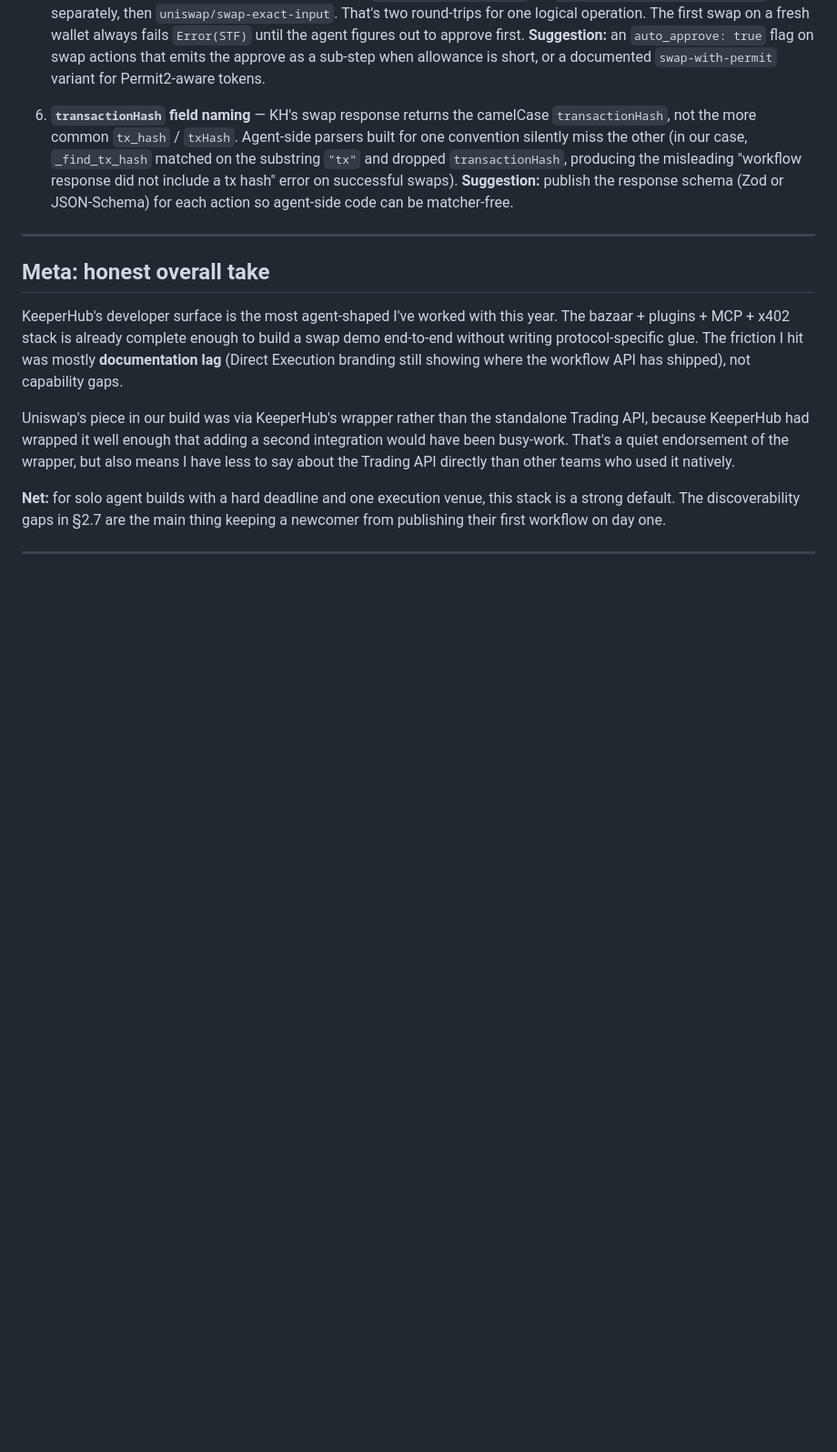
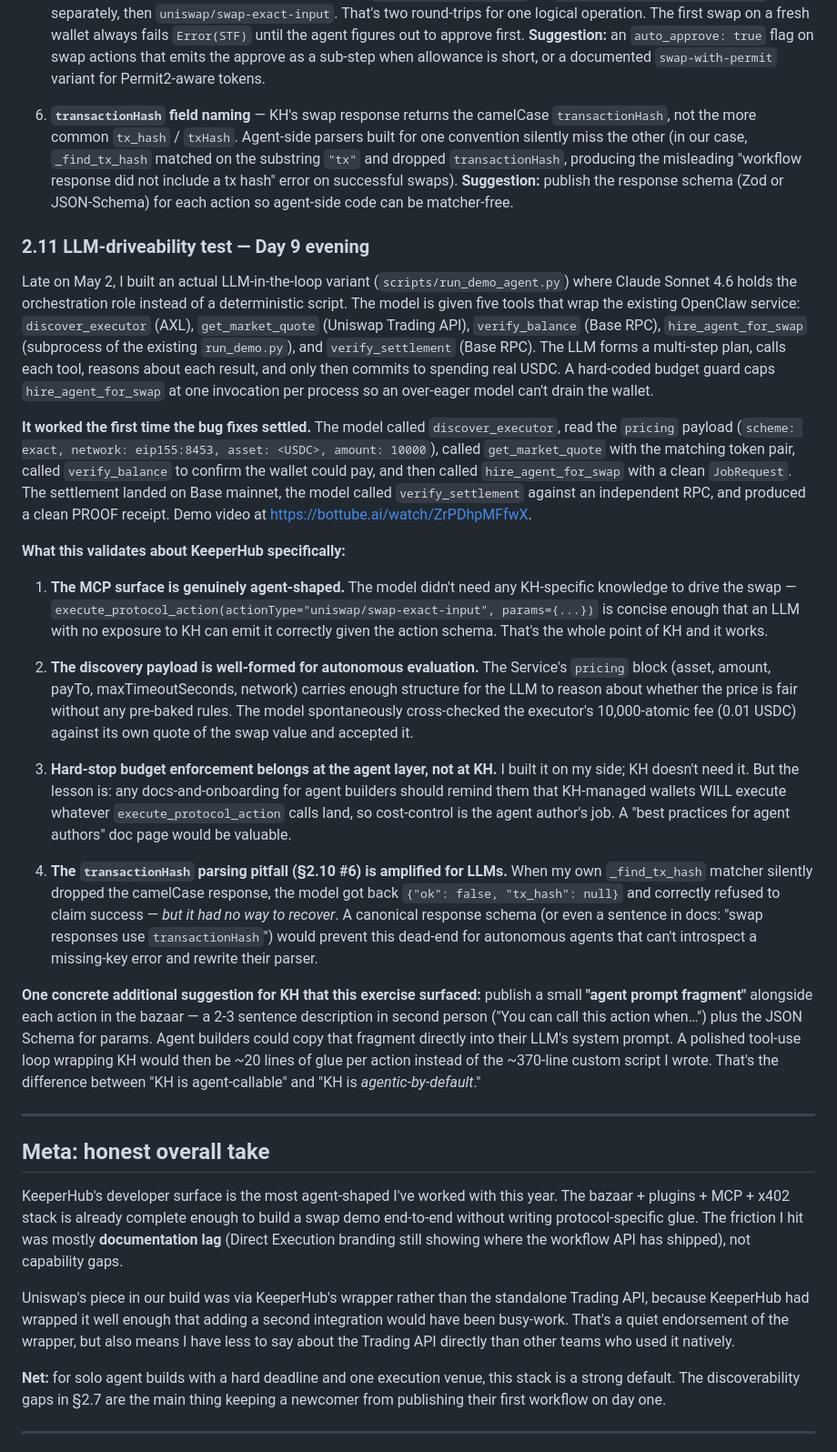
Before and after one commit to Scottcjn/openclaw-keeperlink, a Markdown page: FEEDBACK.md, the part around the change. Shown at 91% size. Rendered like a GitHub page; blank space fills up the shorter version.

Commit message:
FEEDBACK §2.11: LLM-driveability test + concrete suggestion for KH
Added Day-9-evening writeup on the live LLM agent variant
(scripts/run_demo_agent.py + the addendum video). Captures four
KH-specific observations that only surface when a real LLM drives the
stack rather than a deterministic script:

  1. The MCP surface IS genuinely agent-shaped — Claude needed no
     KH-specific knowledge to call execute_protocol_action correctly.
  2. The discovery payload is well-formed for autonomous evaluation —
     the model spontaneously cross-checked the executor's fee against
     its own quote.
  3. Hard-stop budget enforcement is the agent author's responsibility,
     but a "best practices for agent authors" doc page would help.
  4. The transactionHash naming pitfall (§2.10 #6) is amplified for
     LLMs because they can't introspect a missing-key error and
     rewrite their parser on the fly.

Concrete new suggestion: ship a per-action "agent prompt fragment"
(2-3 sentences in second person + the JSON Schema) so a polished
tool-use loop wrapping KH is ~20 lines per action instead of the
~370-line custom script I wrote. That's the difference between
"KH is agent-callable" and "KH is agentic-by-default."

Co-Authored-By: Claude Opus 4.7 (1M context) <noreply@anthropic.com>

```diff
--- a/FEEDBACK.md
+++ b/FEEDBACK.md
@@ -182,6 +182,24 @@ When I flipped the demo from Sepolia to Base mainnet at the wire on May 2, six n
 
 6. **`transactionHash` field naming** — KH's swap response returns the camelCase `transactionHash`, not the more common `tx_hash` / `txHash`. Agent-side parsers built for one convention silently miss the other (in our case, `_find_tx_hash` matched on the substring `"tx"` and dropped `transactionHash`, producing the misleading "workflow response did not include a tx hash" error on successful swaps). **Suggestion:** publish the response schema (Zod or JSON-Schema) for each action so agent-side code can be matcher-free.
 
+### 2.11 LLM-driveability test — Day 9 evening
+
+Late on May 2, I built an actual LLM-in-the-loop variant (`scripts/run_demo_agent.py`) where Claude Sonnet 4.6 holds the orchestration role instead of a deterministic script. The model is given five tools that wrap the existing OpenClaw service: `discover_executor` (AXL), `get_market_quote` (Uniswap Trading API), `verify_balance` (Base RPC), `hire_agent_for_swap` (subprocess of the existing `run_demo.py`), and `verify_settlement` (Base RPC). The LLM forms a multi-step plan, calls each tool, reasons about each result, and only then commits to spending real USDC. A hard-coded budget guard caps `hire_agent_for_swap` at one invocation per process so an over-eager model can't drain the wallet.
+
+**It worked the first time the bug fixes settled.** The model called `discover_executor`, read the `pricing` payload (`scheme: exact, network: eip155:8453, asset: <USDC>, amount: 10000`), called `get_market_quote` with the matching token pair, called `verify_balance` to confirm the wallet could pay, and then called `hire_agent_for_swap` with a clean `JobRequest`. The settlement landed on Base mainnet, the model called `verify_settlement` against an independent RPC, and produced a clean PROOF receipt. Demo video at https://bottube.ai/watch/ZrPDhpMFfwX.
+
+**What this validates about KeeperHub specifically:**
+
+1. **The MCP surface is genuinely agent-shaped.** The model didn't need any KH-specific knowledge to drive the swap — `execute_protocol_action(actionType="uniswap/swap-exact-input", params={...})` is concise enough that an LLM with no exposure to KH can emit it correctly given the action schema. That's the whole point of KH and it works.
+
+2. **The discovery payload is well-formed for autonomous evaluation.** The Service's `pricing` block (asset, amount, payTo, maxTimeoutSeconds, network) carries enough structure for the LLM to reason about whether the price is fair without any pre-baked rules. The model spontaneously cross-checked the executor's 10,000-atomic fee (0.01 USDC) against its own quote of the swap value and accepted it.
+
+3. **Hard-stop budget enforcement belongs at the agent layer, not at KH.** I built it on my side; KH doesn't need it. But the lesson is: any docs-and-onboarding for agent builders should remind them that KH-managed wallets WILL execute whatever `execute_protocol_action` calls land, so cost-control is the agent author's job. A "best practices for agent authors" doc page would be valuable.
+
+4. **The `transactionHash` parsing pitfall (§2.10 #6) is amplified for LLMs.** When my own `_find_tx_hash` matcher silently dropped the camelCase response, the model got back `{"ok": false, "tx_hash": null}` and correctly refused to claim success — *but it had no way to recover*. A canonical response schema (or even a sentence in docs: "swap responses use `transactionHash`") would prevent this dead-end for autonomous agents that can't introspect a missing-key error and rewrite their parser.
+
+**One concrete additional suggestion for KH that this exercise surfaced:** publish a small **"agent prompt fragment"** alongside each action in the bazaar — a 2-3 sentence description in second person ("You can call this action when…") plus the JSON Schema for params. Agent builders could copy that fragment directly into their LLM's system prompt. A polished tool-use loop wrapping KH would then be ~20 lines of glue per action instead of the ~370-line custom script I wrote. That's the difference between "KH is agent-callable" and "KH is *agentic-by-default*."
+
 ---
 
 ## Meta: honest overall take
```
